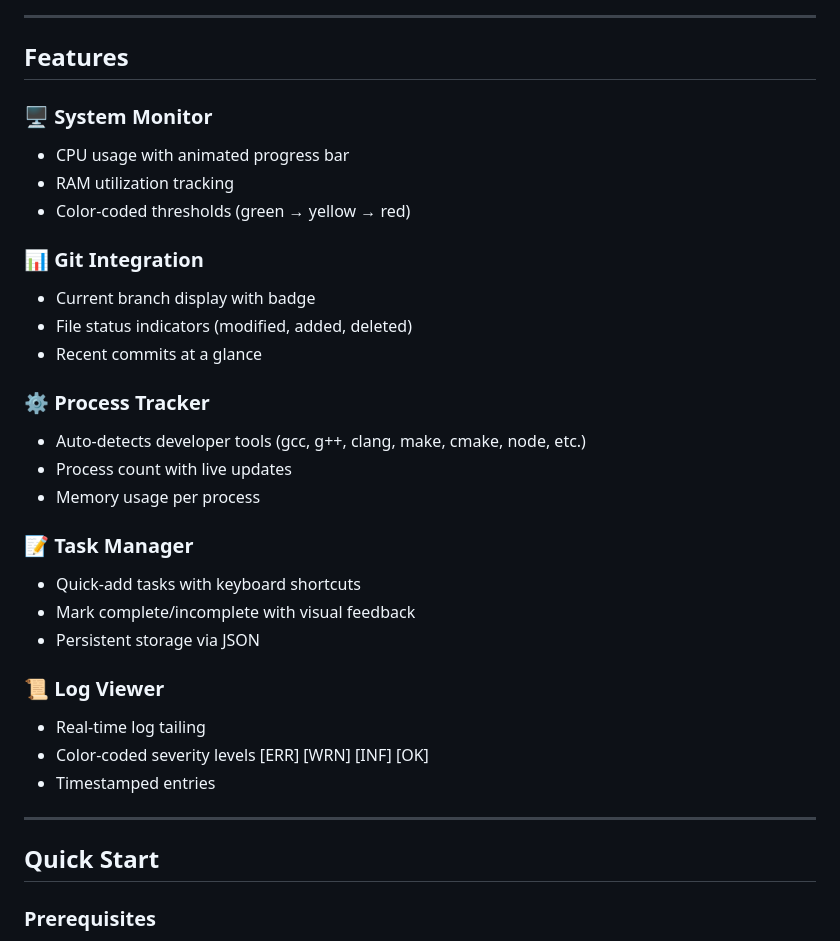
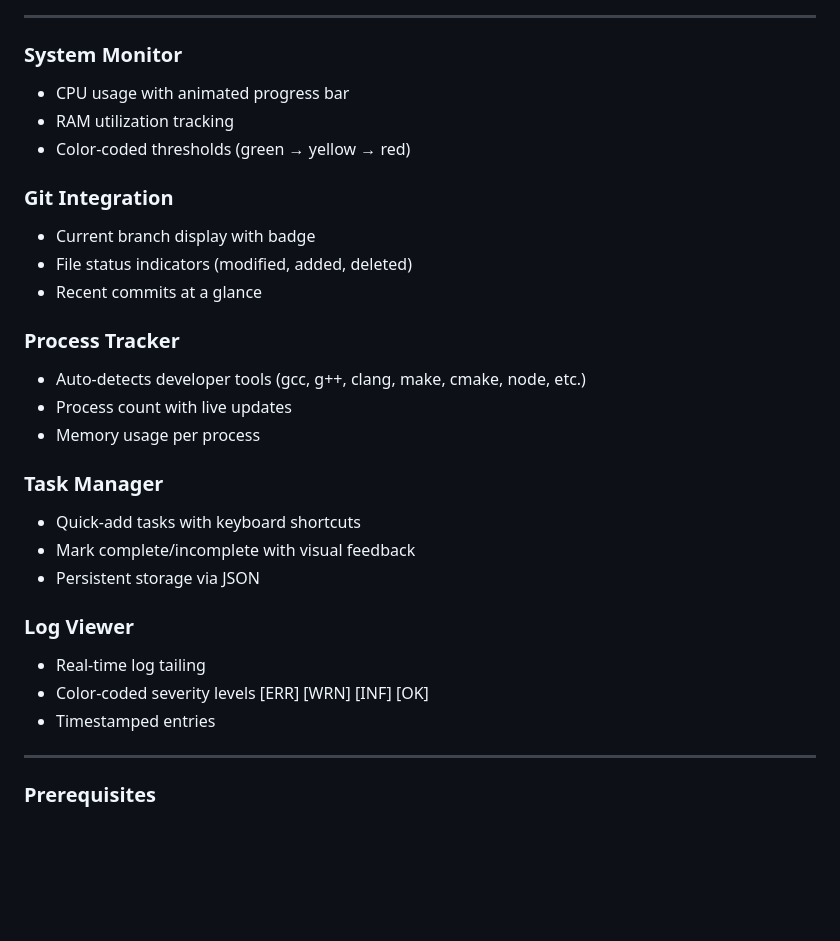
Before and after one commit to roshhellwett/projectdevpulse, a Markdown page: README.md, the part around one of its changes. GitHub-like rendering; blank space fills up the shorter version.

```diff
--- a/README.md
+++ b/README.md
@@ -31,36 +17,32 @@ DevPulse is a sleek, real-time terminal dashboard that keeps your development wo
 
 ---
 
-## Features
-
-### 🖥️ System Monitor
+### System Monitor
 - CPU usage with animated progress bar
 - RAM utilization tracking
 - Color-coded thresholds (green → yellow → red)
 
-### 📊 Git Integration
+### Git Integration
 - Current branch display with badge
 - File status indicators (modified, added, deleted)
 - Recent commits at a glance
 
-### ⚙️ Process Tracker
+### Process Tracker
 - Auto-detects developer tools (gcc, g++, clang, make, cmake, node, etc.)
 - Process count with live updates
 - Memory usage per process
 
-### 📝 Task Manager
+### Task Manager
 - Quick-add tasks with keyboard shortcuts
 - Mark complete/incomplete with visual feedback
 - Persistent storage via JSON
 
-### 📜 Log Viewer
+### Log Viewer
 - Real-time log tailing
 - Color-coded severity levels [ERR] [WRN] [INF] [OK]
 - Timestamped entries
 
 ---
-
-## Quick Start
 
 ### Prerequisites
 - Windows 10/11 x64
```
Also changed, not shown: other parts of README.md (+6 -58 lines).
